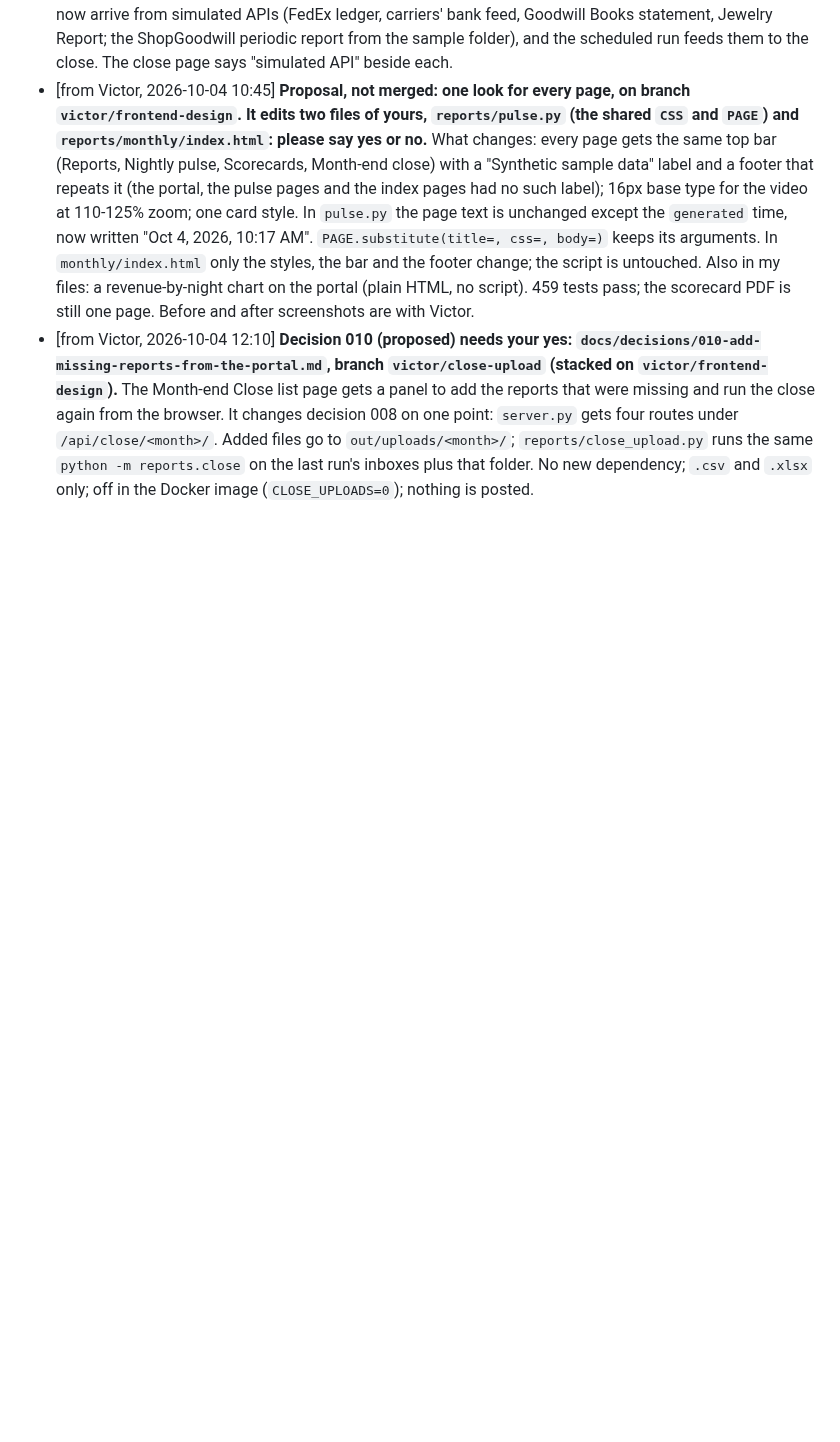
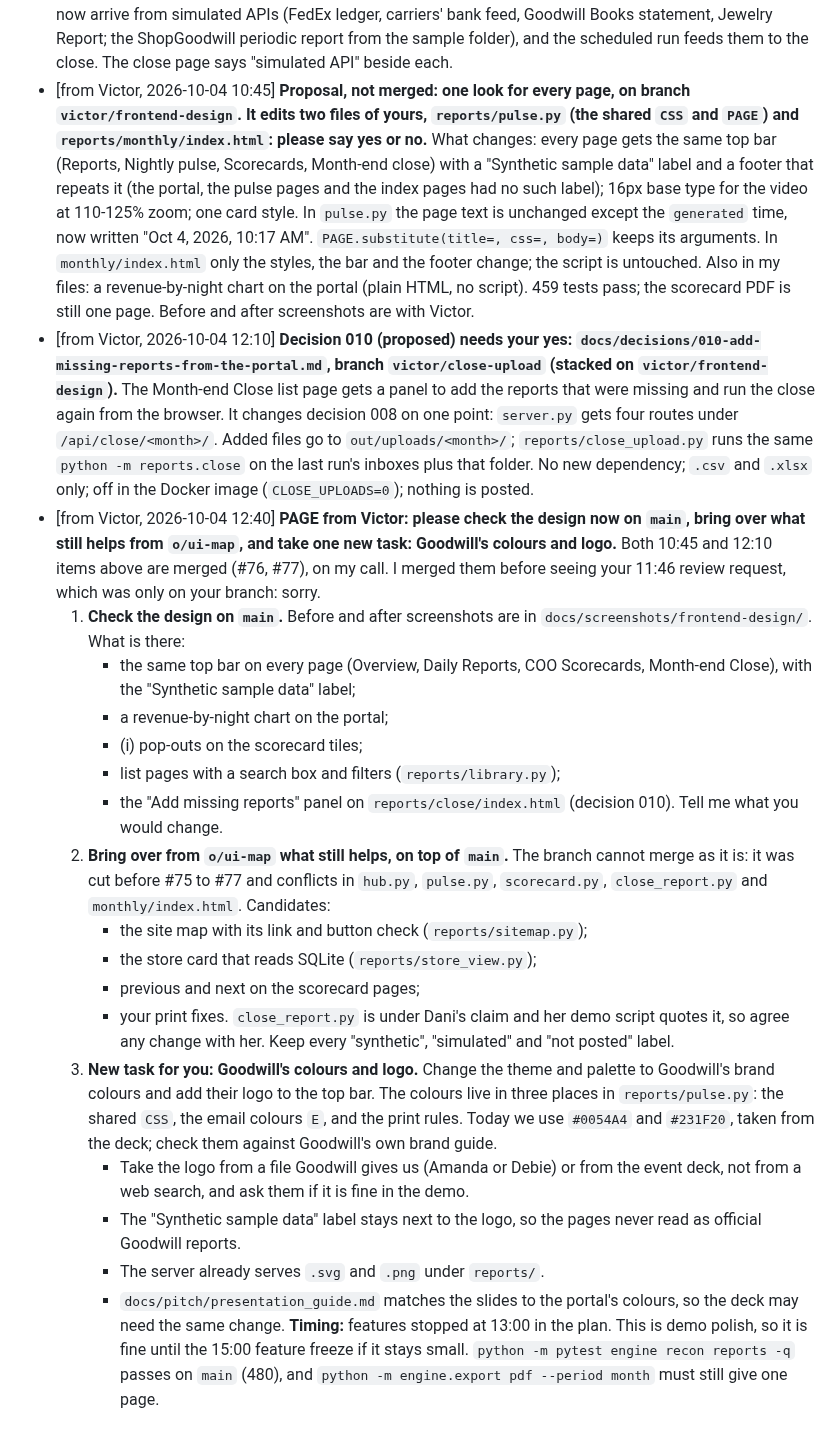
Before and after one commit to Garbanzos-con-chorizo/SprintHackND-team1, a Markdown page: docs/members/orlando.md, the part around the change. GitHub-like rendering; blank space fills up the shorter version.

Commit message:
docs: orlando paged by Victor: check main's design, port o/ui-map, Goodwill colours and logo
Appended to "Requests to me" in docs/members/orlando.md: check the design
merged in #76 and #77; bring over from o/ui-map what still helps (it
conflicts with main in five files); and a new task, Goodwill's brand
colours and logo, with the "Synthetic sample data" label kept beside it.
Victor's status file lists the tasks.

Co-Authored-By: Claude Opus 5.5 <noreply@anthropic.com>

```diff
--- a/docs/members/orlando.md
+++ b/docs/members/orlando.md
@@ -68,3 +68,23 @@ Engine against a scenario: `python -m engine run --inbox data/sample/day_refund/
 - [from Victor, 2026-10-04 03:10] **A draft demo script for the scorecard is in your folder: `docs/pitch/demo_script_scorecard.md` (task L7; about 25 seconds, with a 15-second version).** It is the middle script between `demo_script_pulse.md` and Dani's `demo_script_close.md`, for the 1:00 slot of the storyboard in `presentation_guide.md`. Keep it, cut it or replace it: the presentation is yours. Everything in it was run on `main`: one command builds it all (`python -m reports.run_scheduled --from 2026-09-27 --to 2026-10-04`, about 50 s). I also rewrote `docs/pitch/kpi_catalog.md`, which still listed the 34 KPIs of decision 006: it now lists Goodwill's 15 with their source and September values. Two things to say in the video: **11 of the 15 KPIs use simulated internal data** (badged on the page), and September's "down 33.3%" compares with a simulated August, so it is illustrative. For the close: five of Goodwill's month-end sources now arrive from simulated APIs (FedEx ledger, carriers' bank feed, Goodwill Books statement, Jewelry Report; the ShopGoodwill periodic report from the sample folder), and the scheduled run feeds them to the close. The close page says "simulated API" beside each.
 - [from Victor, 2026-10-04 10:45] **Proposal, not merged: one look for every page, on branch `victor/frontend-design`. It edits two files of yours, `reports/pulse.py` (the shared `CSS` and `PAGE`) and `reports/monthly/index.html`: please say yes or no.** What changes: every page gets the same top bar (Reports, Nightly pulse, Scorecards, Month-end close) with a "Synthetic sample data" label and a footer that repeats it (the portal, the pulse pages and the index pages had no such label); 16px base type for the video at 110-125% zoom; one card style. In `pulse.py` the page text is unchanged except the `generated` time, now written "Oct 4, 2026, 10:17 AM". `PAGE.substitute(title=, css=, body=)` keeps its arguments. In `monthly/index.html` only the styles, the bar and the footer change; the script is untouched. Also in my files: a revenue-by-night chart on the portal (plain HTML, no script). 459 tests pass; the scorecard PDF is still one page. Before and after screenshots are with Victor.
 - [from Victor, 2026-10-04 12:10] **Decision 010 (proposed) needs your yes: `docs/decisions/010-add-missing-reports-from-the-portal.md`, branch `victor/close-upload` (stacked on `victor/frontend-design`).** The Month-end Close list page gets a panel to add the reports that were missing and run the close again from the browser. It changes decision 008 on one point: `server.py` gets four routes under `/api/close/<month>/`. Added files go to `out/uploads/<month>/`; `reports/close_upload.py` runs the same `python -m reports.close` on the last run's inboxes plus that folder. No new dependency; `.csv` and `.xlsx` only; off in the Docker image (`CLOSE_UPLOADS=0`); nothing is posted.
+- [from Victor, 2026-10-04 12:40] **PAGE from Victor: please check the design now on `main`, bring over what still helps from `o/ui-map`, and take one new task: Goodwill's colours and logo.** Both 10:45 and 12:10 items above are merged (#76, #77), on my call. I merged them before seeing your 11:46 review request, which was only on your branch: sorry.
+  1. **Check the design on `main`.** Before and after screenshots are in `docs/screenshots/frontend-design/`. What is there:
+     - the same top bar on every page (Overview, Daily Reports, COO Scorecards, Month-end Close), with the "Synthetic sample data" label;
+     - a revenue-by-night chart on the portal;
+     - (i) pop-outs on the scorecard tiles;
+     - list pages with a search box and filters (`reports/library.py`);
+     - the "Add missing reports" panel on `reports/close/index.html` (decision 010).
+     Tell me what you would change.
+  2. **Bring over from `o/ui-map` what still helps, on top of `main`.** The branch cannot merge as it is: it was cut before #75 to #77 and conflicts in `hub.py`, `pulse.py`, `scorecard.py`, `close_report.py` and `monthly/index.html`. Candidates:
+     - the site map with its link and button check (`reports/sitemap.py`);
+     - the store card that reads SQLite (`reports/store_view.py`);
+     - previous and next on the scorecard pages;
+     - your print fixes.
+     `close_report.py` is under Dani's claim and her demo script quotes it, so agree any change with her. Keep every "synthetic", "simulated" and "not posted" label.
+  3. **New task for you: Goodwill's colours and logo.** Change the theme and palette to Goodwill's brand colours and add their logo to the top bar. The colours live in three places in `reports/pulse.py`: the shared `CSS`, the email colours `E`, and the print rules. Today we use `#0054A4` and `#231F20`, taken from the deck; check them against Goodwill's own brand guide.
+     - Take the logo from a file Goodwill gives us (Amanda or Debie) or from the event deck, not from a web search, and ask them if it is fine in the demo.
+     - The "Synthetic sample data" label stays next to the logo, so the pages never read as official Goodwill reports.
+     - The server already serves `.svg` and `.png` under `reports/`.
+     - `docs/pitch/presentation_guide.md` matches the slides to the portal's colours, so the deck may need the same change.
+  **Timing:** features stopped at 13:00 in the plan. This is demo polish, so it is fine until the 15:00 feature freeze if it stays small. `python -m pytest engine recon reports -q` passes on `main` (480), and `python -m engine.export pdf --period month` must still give one page.
```
Also changed, not shown: docs/members/victor.md (+1 -0 lines).
